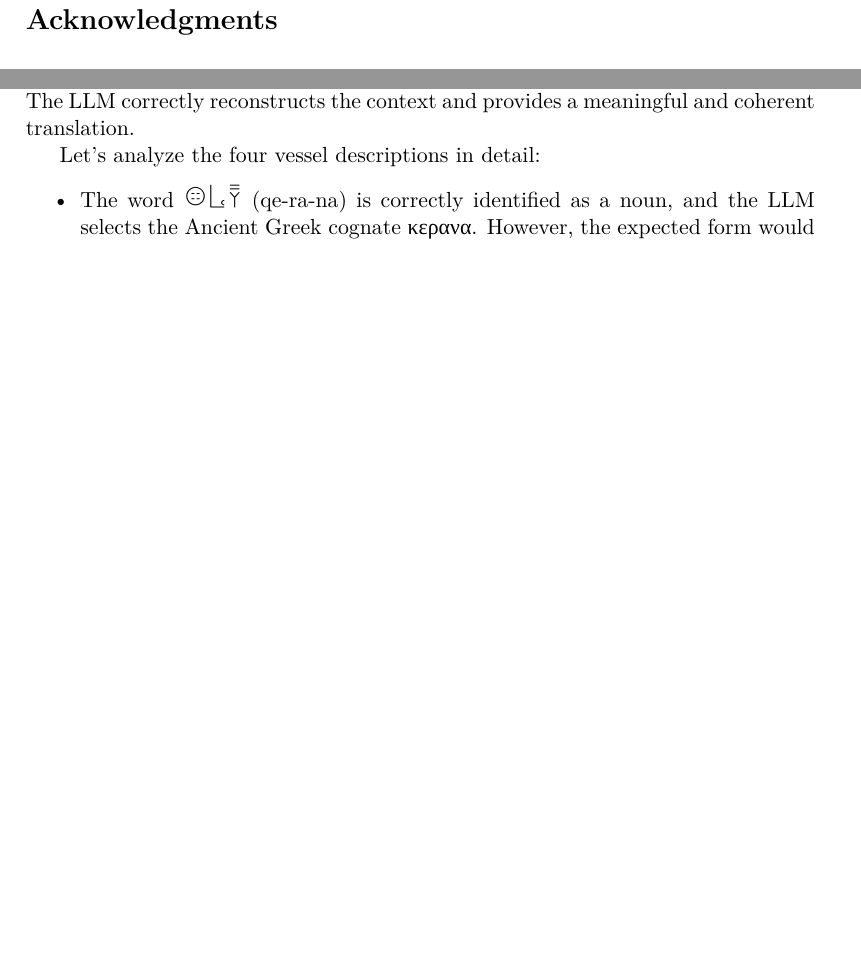
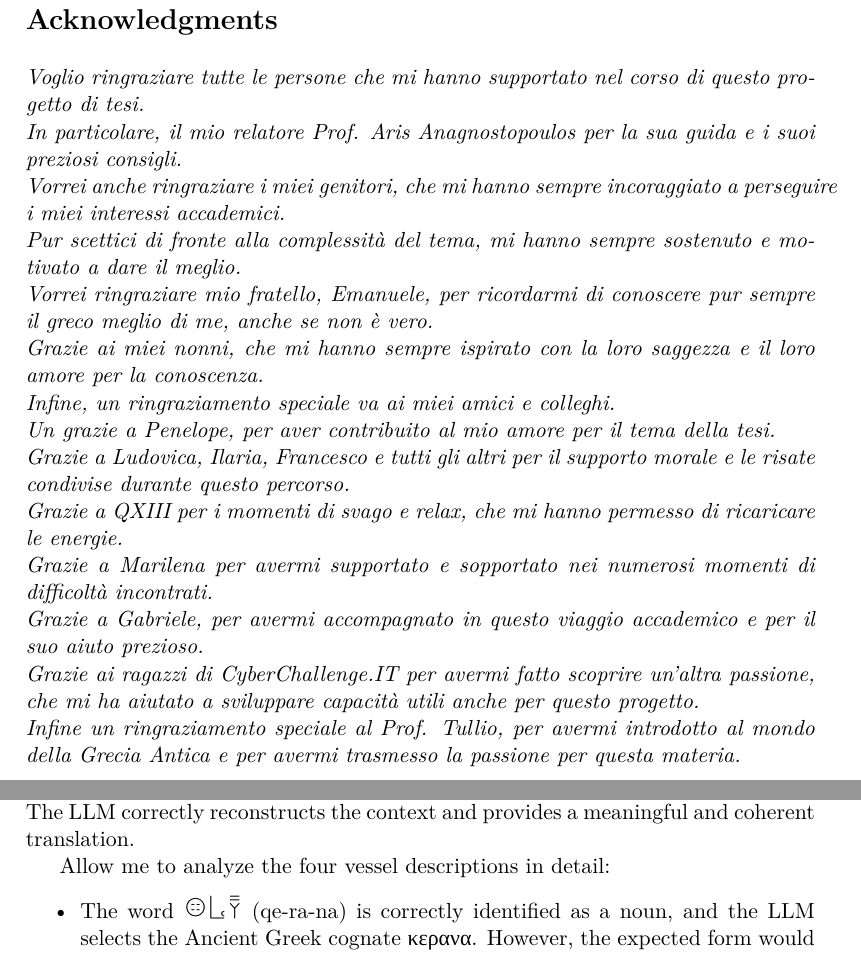
Before and after one commit to SirAlex01/MasterThesis, a LaTeX thesis (thesis.tex, which reads prompt.tex): two parts of pages 4 and 62 of 85, joined at a grey line, cut so that both start at the same text, the shorter picture padded with empty space. Compiled offline with XeLaTeX; a missing font is replaced by an installed copy or a similar font.

Commit message:
correzioni

```diff
--- a/prompt.tex
+++ b/prompt.tex
@@ -154,7 +154,7 @@ However, only the first fragment was used as an example, while the rest of the d
 After the first narrative clause, the document lists four types of vessels.
 The LLM correctly reconstructs the context and provides a meaningful and coherent translation.
 
-Let's analyze the four vessel descriptions in detail:
+Allow me to analyze the four vessel descriptions in detail:
 \begin{itemize}
 \item The word \textlinb{\Bqe\Bra\Bna} (qe-ra-na) is correctly identified as a noun, and the LLM selects the Ancient Greek cognate \textgreek{κερανα}.
 However, the expected form would definitely be \textgreek{κέρνα}, the nominative/accusative plural of \textgreek{κέρνος}, which is used in Ancient Greek to denote a sacred vessel.
--- a/thesis.tex
+++ b/thesis.tex
@@ -51,7 +51,7 @@
 \course{Engineering in Computer Science}
 \courseorganizer{Facoltà di Ingegneria dell'Informazione, Informatica e Statistica}
 \AcademicYear{2024/2025}
-\advisor{Prof. Aristidis Anagnostopoulos}
+\advisor{Prof. Aris Anagnostopoulos}
 \authoremail{maiola.1933744@studenti.uniroma1.it}
 \copyyear{2025}
 \thesistype{Master Thesis}
@@ -90,4 +90,17 @@
 
 
 \begin{acknowledgments}
-
+Voglio ringraziare tutte le persone che mi hanno supportato nel corso di questo progetto di tesi. \\
+In particolare, il mio relatore Prof. Aris Anagnostopoulos per la sua guida e i suoi preziosi consigli. \\
+Vorrei anche ringraziare i miei genitori, che mi hanno sempre incoraggiato a perseguire i miei interessi accademici. \\
+Pur scettici di fronte alla complessità del tema, mi hanno sempre sostenuto e motivato a dare il meglio. \\
+Vorrei ringraziare mio fratello, Emanuele, per ricordarmi di conoscere pur sempre il greco meglio di me, anche se non è vero. \\
+Grazie ai miei nonni, che mi hanno sempre ispirato con la loro saggezza e il loro amore per la conoscenza. \\
+Infine, un ringraziamento speciale va ai miei amici e colleghi. \\
+Un grazie a Penelope, per aver contribuito al mio amore per il tema della tesi. \\
+Grazie a Ludovica, Ilaria, Francesco e tutti gli altri per il supporto morale e le risate condivise durante questo percorso. \\
+Grazie a QXIII per i momenti di svago e relax, che mi hanno permesso di ricaricare le energie. \\
+Grazie a Marilena per avermi supportato e sopportato nei numerosi momenti di difficoltà incontrati. \\
+Grazie a Gabriele, per avermi accompagnato in questo viaggio accademico e per il suo aiuto prezioso. \\
+Grazie ai ragazzi di CyberChallenge.IT per avermi fatto scoprire un'altra passione, che mi ha aiutato a sviluppare capacità utili anche per questo progetto. \\
+Infine un ringraziamento speciale al Prof. Tullio, per avermi introdotto al mondo della Grecia Antica e per avermi trasmesso la passione per questa materia.
```
Also changed, not shown: cognates.tex (+2 -2 lines), conclusion.tex (+1 -1 lines), history.tex (+2 -2 lines), introduction.tex (+1 -1 lines), cover.pdf, prompt.tex (4 more changed lines), thesis.tex (8 more changed lines).
